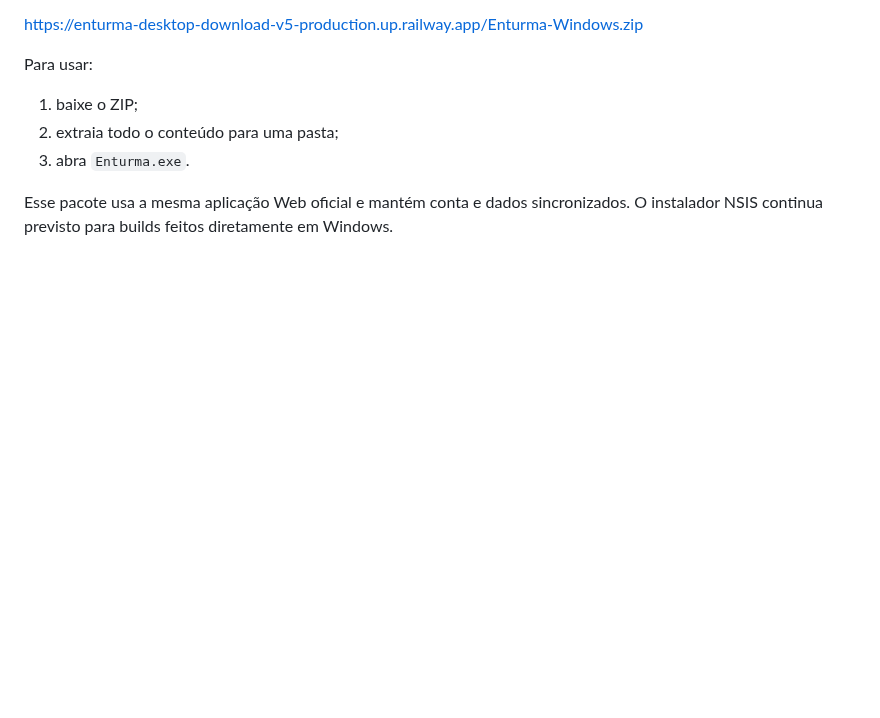
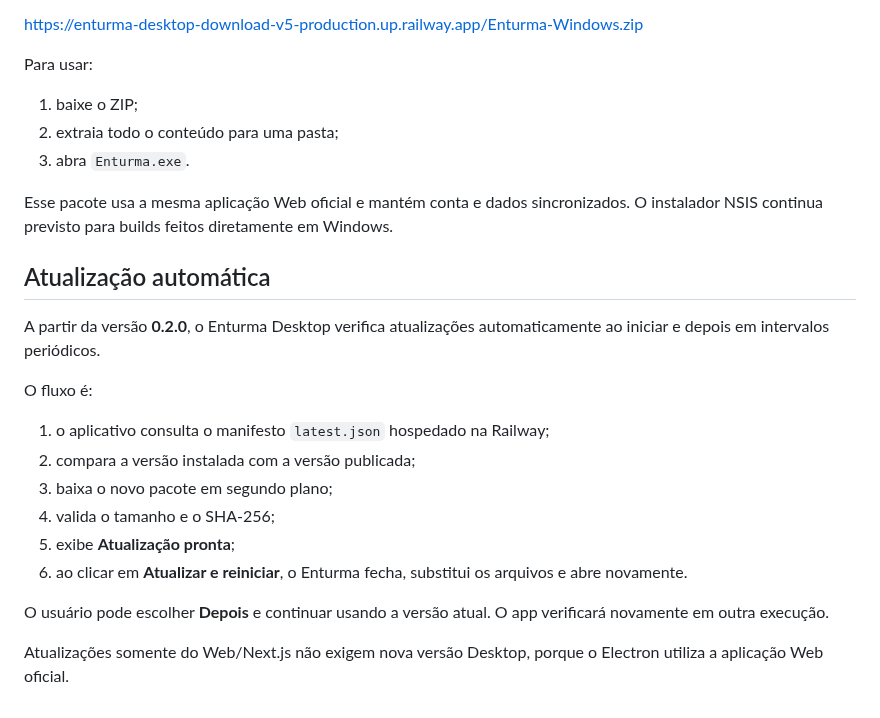
Before and after one commit to luizcordeiro155/Enturma, a Markdown page: docs/DESKTOP.md, the part around the change. Drawn GitHub-style; blank space fills up the shorter version.

Commit message:
docs(desktop): documenta atualização automática

```diff
--- a/docs/DESKTOP.md
+++ b/docs/DESKTOP.md
@@ -128,3 +128,21 @@ Para usar:
 3. abra `Enturma.exe`.
 
 Esse pacote usa a mesma aplicação Web oficial e mantém conta e dados sincronizados. O instalador NSIS continua previsto para builds feitos diretamente em Windows.
+
+
+## Atualização automática
+
+A partir da versão **0.2.0**, o Enturma Desktop verifica atualizações automaticamente ao iniciar e depois em intervalos periódicos.
+
+O fluxo é:
+
+1. o aplicativo consulta o manifesto `latest.json` hospedado na Railway;
+2. compara a versão instalada com a versão publicada;
+3. baixa o novo pacote em segundo plano;
+4. valida o tamanho e o SHA-256;
+5. exibe **Atualização pronta**;
+6. ao clicar em **Atualizar e reiniciar**, o Enturma fecha, substitui os arquivos e abre novamente.
+
+O usuário pode escolher **Depois** e continuar usando a versão atual. O app verificará novamente em outra execução.
+
+Atualizações somente do Web/Next.js não exigem nova versão Desktop, porque o Electron utiliza a aplicação Web oficial.
```
